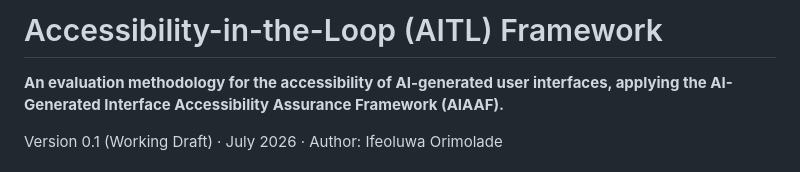
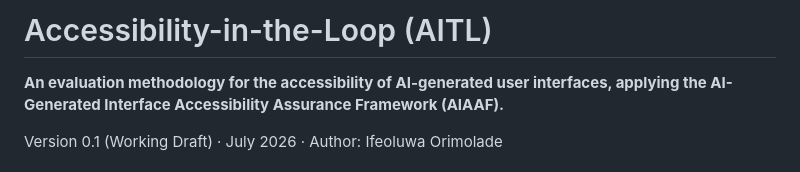
Before and after one commit to ifeorimolade-commits/aitl-framework, a Markdown page: README.md, the part around the change. Rendered like a GitHub page.

```diff
--- a/README.md
+++ b/README.md
@@ -1,4 +1,4 @@
-# Accessibility-in-the-Loop (AITL) Framework
+# Accessibility-in-the-Loop (AITL)
 
 **An evaluation methodology for the accessibility of AI-generated user interfaces, applying the AI-Generated Interface Accessibility Assurance Framework (AIAAF).**
 
```
